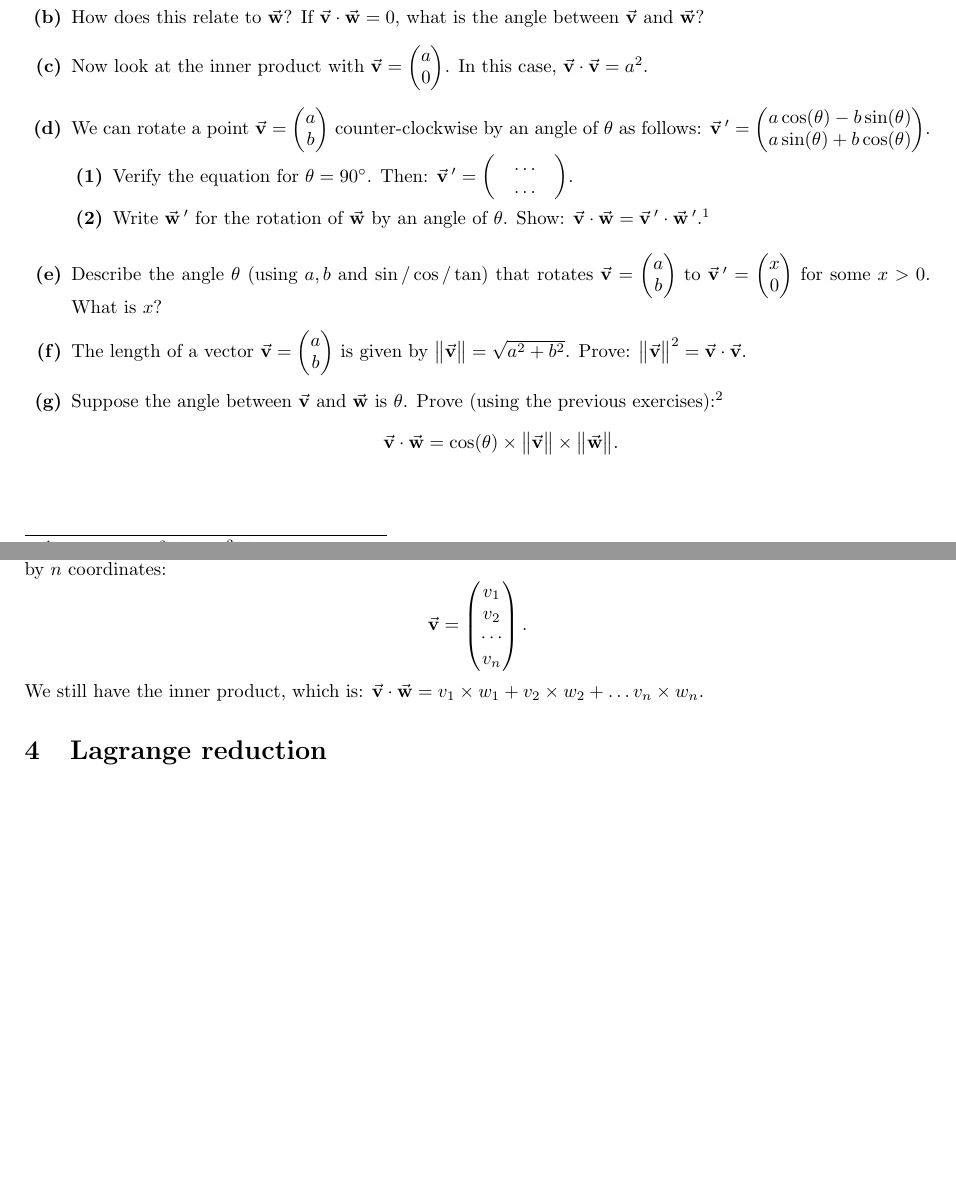
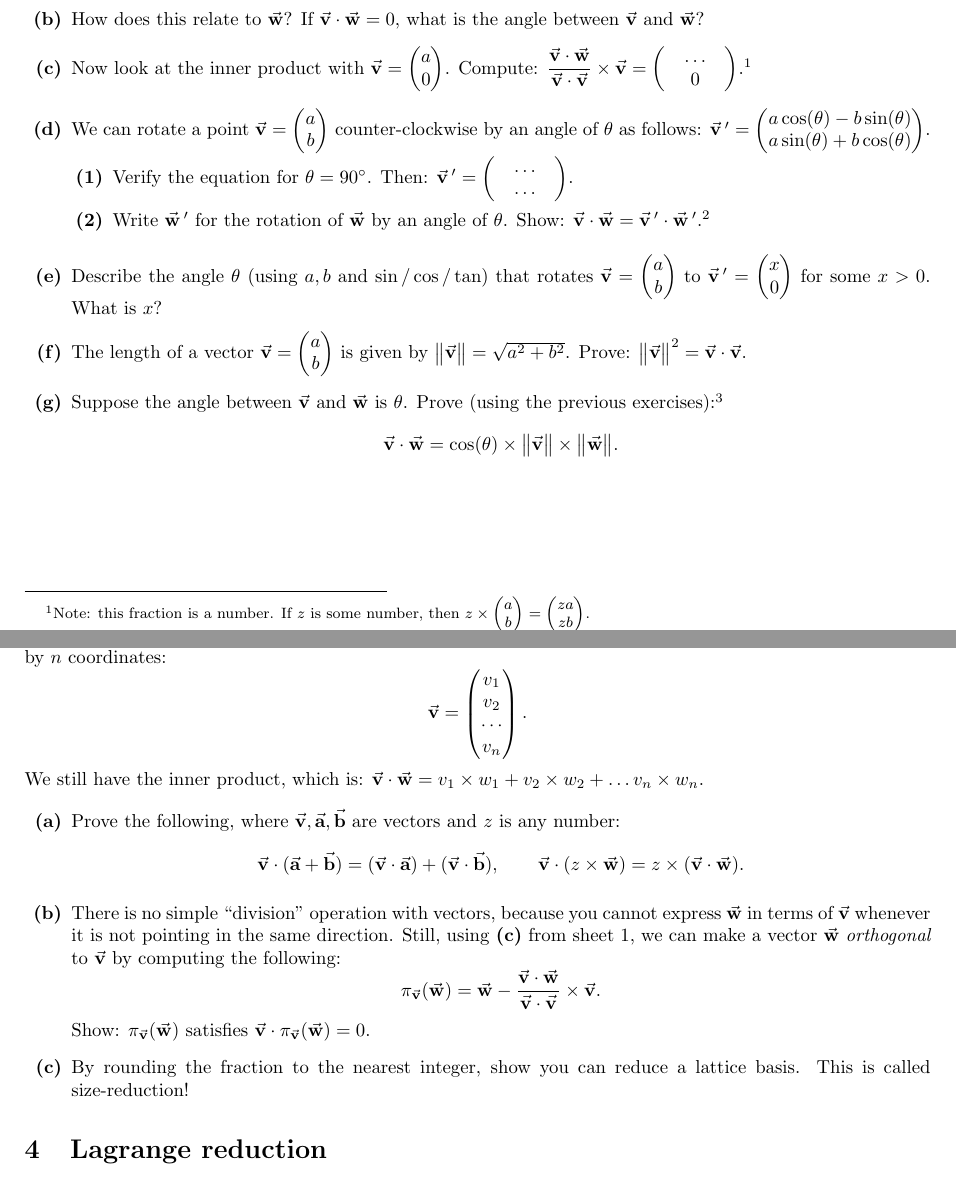
Before and after one commit to ludopulles/WorkshopHighSchool, a LaTeX problem sheet (exercises_math.tex): two parts of pages 1 and 5 of 5, joined at a grey line, cut so that both start at the same text. Compiled offline with pdfLaTeX.

Commit message:
More exercises

```diff
--- a/exercises_math.tex
+++ b/exercises_math.tex
@@ -35,8 +35,9 @@ In the exercises below, we will see why this definition is nice and meaningful.
 
 \item How does this relate to \(\vec{w}\)? If \(\vec{v} \cdot \vec{w} = 0\), what is the angle between \(\vec{v}\) and \(\vec{w}\)?
 
-\item Now look at the inner product with \( \vec{v} = \twovec{a}{0}\).
-	In this case, \(\vec{v} \cdot \vec{v} = a^2\).
+\item\label{item:proj} Now look at the inner product with \( \vec{v} = \twovec{a}{0}\).
+	Compute: \(\displaystyle\frac{\vec{v} \cdot \vec{w}}{\vec{v} \cdot \vec{v}} \times \vec{v} = \twovec{\quad\ldots\quad}{0}\).\footnote{Note: this fraction is a number. If \(z\) is some number, then \(z \times \twovec{a}{b} = \twovec{za}{zb}\).}
+	% In this case, \(\vec{v} \cdot \vec{v} = a^2\).
 
 \item We can rotate a point \(\vec{v} = \twovec{a}{b}\) counter-clockwise by an angle of \(\theta\)
 	as follows: \(\vec{v}\,' = \twovec{a \cos(\theta) - b \sin(\theta)}{a \sin(\theta) + b \cos(\theta)}\).\\[-1em]
@@ -135,6 +138,29 @@ Now, vectors are described by \(n\) coordinates:
 We still have the inner product, which is:
 \(\vec{v} \cdot \vec{w} = v_1 \times w_1 + v_2 \times w_2 + \ldots v_n \times w_n\).
 
+\begin{enumerate}
+\item
+	Prove the following, where \(\vec{v},\vec{a},\vec{b}\) are vectors and \(z\) is any number:
+	\[
+		\vec{v} \cdot (\vec{a} + \vec{b}) = (\vec{v} \cdot \vec{a}) + (\vec{v} \cdot \vec{b}),
+		\qquad
+		\vec{v} \cdot (z \times \vec{w}) = z \times (\vec{v} \cdot \vec{w}).
+	\]
+
+	\item
+		There is no simple ``division'' operation with vectors, because you cannot express \(\vec{w}\) in terms of \(\vec{v}\) whenever it is not pointing in the same direction.
+	Still, using~\ref{item:proj} from sheet 1,
+	we can make a vector \(\vec{w}\) \emph{orthogonal} to \(\vec{v}\) by computing the following:
+	\[
+		\pi_{\vec{v}}(\vec{w}) = \vec{w} - \frac{\vec{v} \cdot \vec{w}}{\vec{v} \cdot \vec{v}} \times \vec{v}.
+	\]
+	Show: \(\pi_{\vec{v}}(\vec{w})\) satisfies \(\vec{v} \cdot \pi_{\vec{v}}(\vec{w}) = 0\).
+
+	\item
+		By rounding the fraction to the nearest integer, show you can reduce a lattice basis.
+		This is called size-reduction!
+\end{enumerate}
+
 \section{Lagrange reduction}
 
 \end{document}
```
Also changed, not shown: exercises_math.tex (12 more changed lines).
